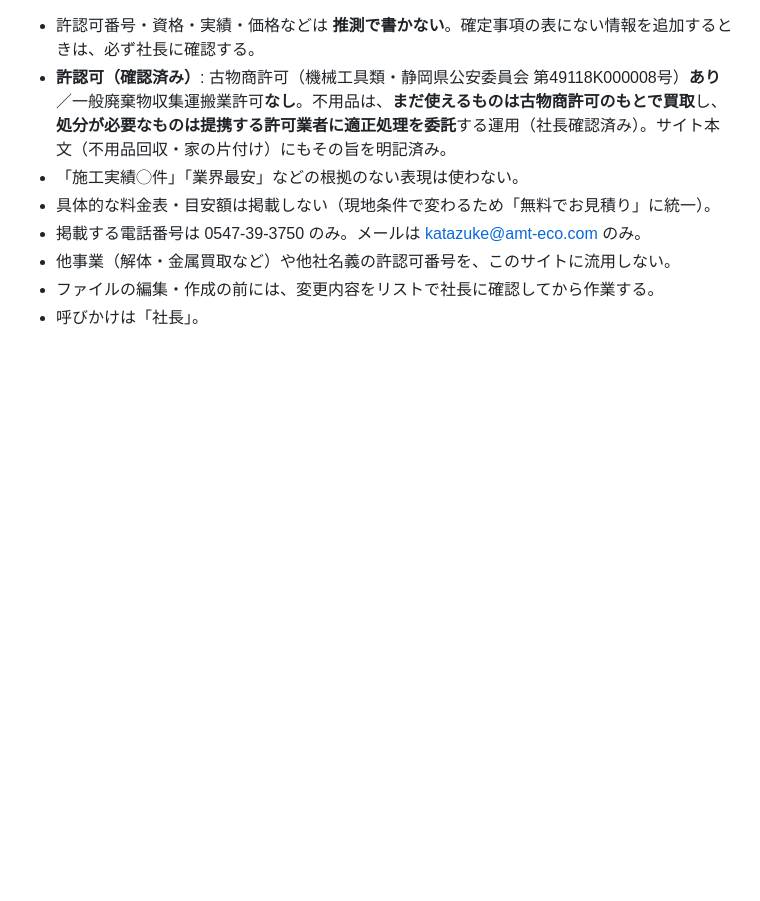
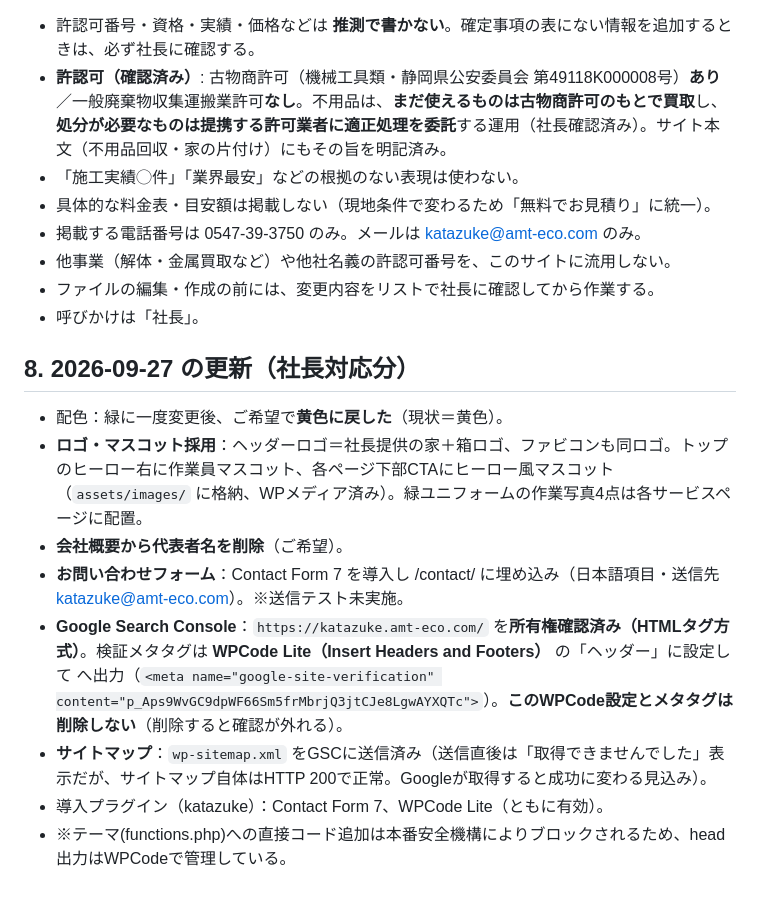
Before and after one commit to toshisan2018/katazuke-site, a Markdown page: katazuke-site-handover.md, the part around the change. Drawn GitHub-style; blank space fills up the shorter version.

Commit message:
引継ぎ書更新：ロゴ/マスコット・代表者名削除・CF7・GSC確認/サイトマップ・WPCode
Co-Authored-By: Claude Opus 4.8 <noreply@anthropic.com>

```diff
--- a/katazuke-site-handover.md
+++ b/katazuke-site-handover.md
@@ -138,3 +138,15 @@ meta description / OGP（title・description・type・url）設定済み。JSON-
 - 他事業（解体・金属買取など）や他社名義の許認可番号を、このサイトに流用しない。
 - ファイルの編集・作成の前には、変更内容をリストで社長に確認してから作業する。
 - 呼びかけは「社長」。
+
+
+## 8. 2026-09-27 の更新（社長対応分）
+
+- 配色：緑に一度変更後、ご希望で**黄色に戻した**（現状＝黄色）。
+- **ロゴ・マスコット採用**：ヘッダーロゴ＝社長提供の家＋箱ロゴ、ファビコンも同ロゴ。トップのヒーロー右に作業員マスコット、各ページ下部CTAにヒーロー風マスコット（`assets/images/` に格納、WPメディア済み）。緑ユニフォームの作業写真4点は各サービスページに配置。
+- **会社概要から代表者名を削除**（ご希望）。
+- **お問い合わせフォーム**：Contact Form 7 を導入し /contact/ に埋め込み（日本語項目・送信先 katazuke@amt-eco.com）。※送信テスト未実施。
+- **Google Search Console**：`https://katazuke.amt-eco.com/` を**所有権確認済み（HTMLタグ方式）**。検証メタタグは **WPCode Lite（Insert Headers and Footers）** の「ヘッダー」に設定して <head> へ出力（`<meta name="google-site-verification" content="p_Aps9WvGC9dpWF66Sm5frMbrjQ3jtCJe8LgwAYXQTc">`）。**このWPCode設定とメタタグは削除しない**（削除すると確認が外れる）。
+- **サイトマップ**：`wp-sitemap.xml` をGSCに送信済み（送信直後は「取得できませんでした」表示だが、サイトマップ自体はHTTP 200で正常。Googleが取得すると成功に変わる見込み）。
+- 導入プラグイン（katazuke）：Contact Form 7、WPCode Lite（ともに有効）。
+- ※テーマ(functions.php)への直接コード追加は本番安全機構によりブロックされるため、head出力はWPCodeで管理している。
```
